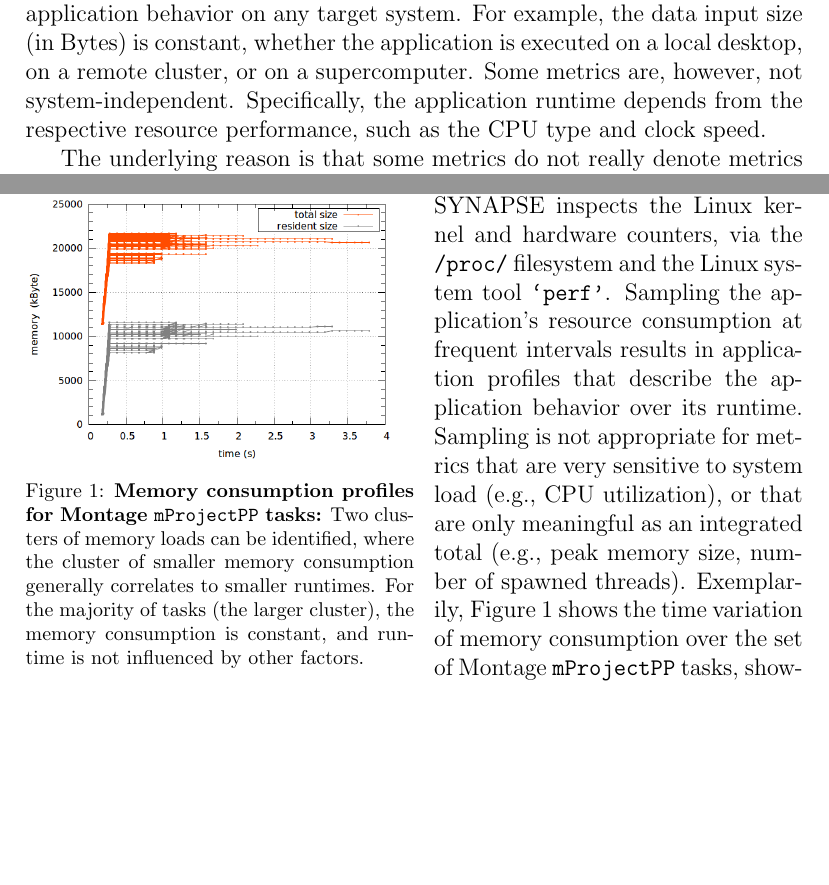
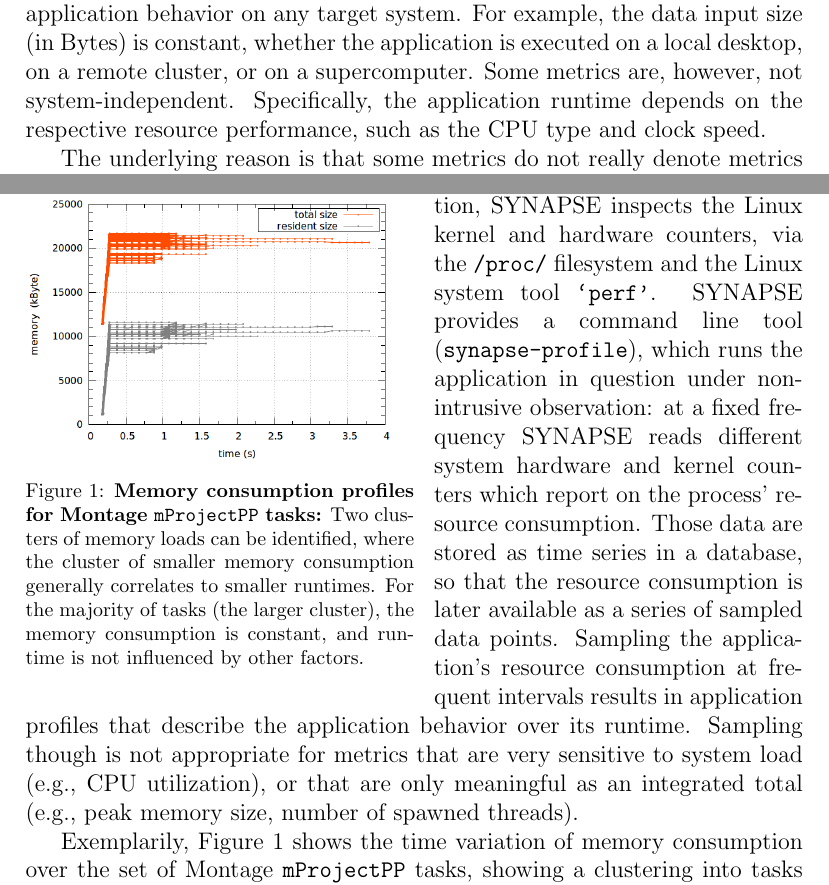
Before and after one commit to applicationskeleton/Skeleton, a LaTeX paper (papers/FGCS_2015/Skeleton.tex): two parts of pages 11 and 12 of 27 before the commit and two parts of pages 11 and 12 of 28 after it, joined at a grey line, cut so that both start at the same text, the shorter picture padded with empty space. Compiled offline with pdfLaTeX.

Commit message:
addressing reviewer comments

```diff
--- a/papers/FGCS_2015/Skeleton.tex
+++ b/papers/FGCS_2015/Skeleton.tex
@@ -764,7 +764,7 @@ target system.  For example, the data input size (in Bytes) is constant,
 whether the application is executed on a local desktop, on
 a remote cluster, or on a supercomputer.  Some metrics are, however,
 not system-independent.  Specifically, the application runtime depends
-from the respective resource performance, such as the CPU type and
+on the respective resource performance, such as the CPU type and
 clock speed.
 
 The underlying reason is that some metrics do not really denote
@@ -806,29 +806,30 @@ in the operating system layers.
 % concurrency which modern systems have, apart from edge cases like I/O
 % or network dominated applications.}
 
-\begin{wrapfigure}{l}{0.5\textwidth}
-  \centering
-  \includegraphics[width=0.5\textwidth]{experiments/synapse_montage/rs_synapse_2mass_m101_j_6_6_mprojectpp_mem}
-  \caption {
-      \footnotesize
-      \B{Memory consumption profiles for Montage \T{mProjectPP} tasks:}
-      Two clusters of memory loads can be identified, where the
-      cluster of smaller memory consumption generally correlates to
-      smaller runtimes.  For the majority of tasks (the larger
-      cluster), the memory consumption is constant, and runtime is not
-      influenced by other factors.
-      \label{fig:synapse_mem_6_6}
-      }
- \end{wrapfigure}
-To quantify the hardware resources consumed by an application, SYNAPSE
-inspects the Linux kernel and hardware counters, via the \T{/proc/}
-filesystem and the Linux system tool \T{`perf'}.  Sampling the
-application's resource consumption at frequent intervals results in
-application profiles that describe the application behavior over its
-runtime.  Sampling is not appropriate for metrics that are very
-sensitive to system load (e.g., CPU utilization), or that are only
-meaningful as an integrated total (e.g., peak memory size, number of
-spawned threads).
+\begin{wrapfigure}{l}{0.5\textwidth} \centering
+    \includegraphics[width=0.5\textwidth]{experiments/synapse_montage/rs_synapse_2mass_m101_j_6_6_mprojectpp_mem}
+    \caption { \footnotesize \B{Memory consumption profiles for
+            Montage \T{mProjectPP} tasks:} Two clusters of memory
+        loads can be identified, where the cluster of smaller memory
+        consumption generally correlates to smaller runtimes.  For the
+        majority of tasks (the larger cluster), the memory consumption
+        is constant, and runtime is not influenced by other factors.
+        \label{fig:synapse_mem_6_6} } \end{wrapfigure} To quantify the
+hardware resources consumed by an application, SYNAPSE inspects the
+Linux kernel and hardware counters, via the \T{/proc/} filesystem and
+the Linux system tool \T{`perf'}.  SYNAPSE provides a command line
+tool (\T{synapse-profile}), which runs the application in question
+under non-intrusive observation: at a fixed frequency SYNAPSE reads
+different system hardware and kernel counters which report on the
+process' resource consumption.  Those data are stored as time series
+in a database, so that the resource consumption is later available as a
+series of sampled data points. Sampling the application's resource
+consumption at frequent intervals results in application profiles that
+describe the application behavior over its runtime.  Sampling though
+is not appropriate for metrics that are very sensitive to system load
+(e.g., CPU utilization), or that are only meaningful as an integrated
+total (e.g., peak memory size, number of spawned threads).
+
 Exemplarily, \figurename~\ref{fig:synapse_mem_6_6} shows the time variation of
 memory consumption over the set of Montage \T{mProjectPP} tasks, showing a
 clustering into tasks that allocate two distinctly different
```
Also changed, not shown: papers/FGCS_2015/Skeleton.tex (2 more changed lines).
